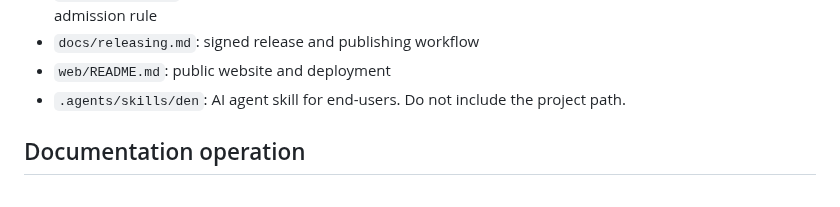
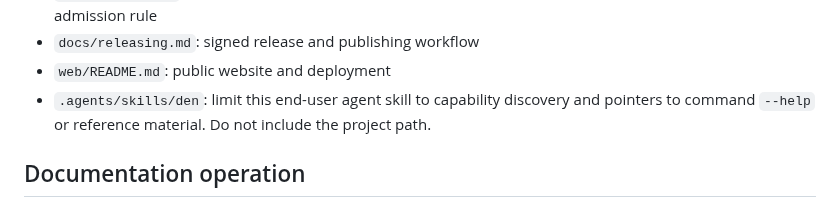
Before and after one commit to nekonata-team/den-browser, a Markdown page: AGENTS.md, the part around the change. GitHub-like rendering.

Commit message:
docs: Denスキルの記載範囲を導線に限定

```diff
--- a/AGENTS.md
+++ b/AGENTS.md
@@ -44,7 +44,7 @@ Reuse successful checks when the final diff does not affect what they cover.
 - `docs/testing.md`: automated and exploratory validation; read before test changes and follow its XCUITest admission rule
 - `docs/releasing.md`: signed release and publishing workflow
 - `web/README.md`: public website and deployment
-- `.agents/skills/den`: AI agent skill for end-users. Do not include the project path.
+- `.agents/skills/den`: limit this end-user agent skill to capability discovery and pointers to command `--help` or reference material. Do not include the project path.
 
 ## Documentation operation
 
```
